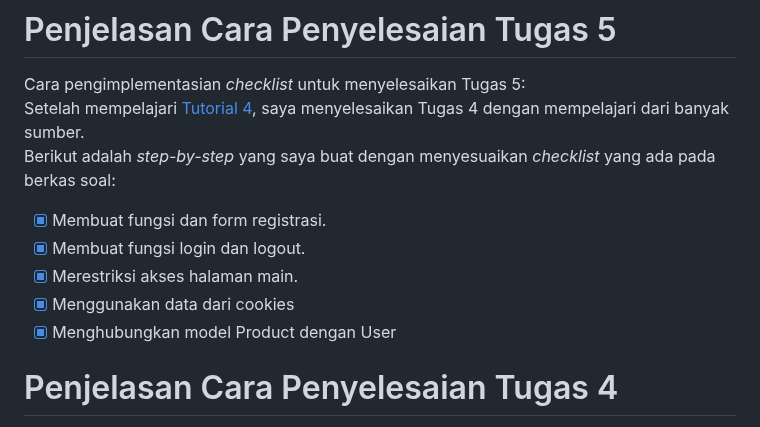
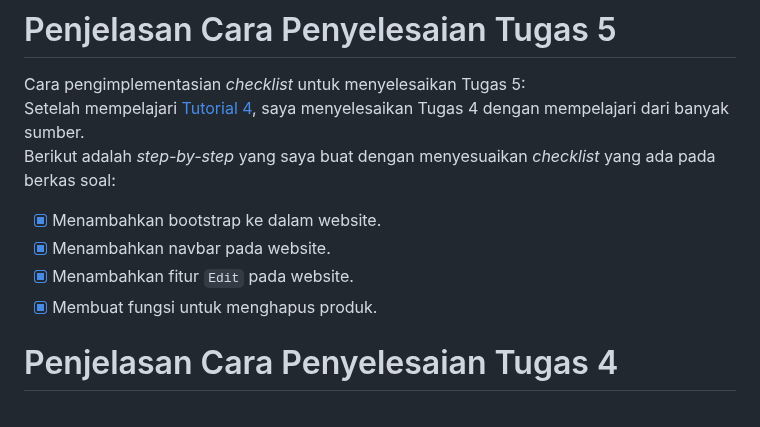
Before and after one commit to syarna/Inventory-PBP, a Markdown page: README.md, the part around the change. Rendered like a GitHub page.

```diff
--- a/README.md
+++ b/README.md
@@ -12,11 +12,10 @@ Cara pengimplementasian *checklist* untuk menyelesaikan Tugas 5: <br>
    Setelah mempelajari [Tutorial 4](https://pbp-fasilkom-ui.github.io/ganjil-2024/docs/tutorial-4), saya menyelesaikan Tugas 4 dengan mempelajari dari banyak sumber.<br>
    Berikut adalah *step-by-step* yang saya buat dengan menyesuaikan *checklist* yang ada pada berkas soal:
 
-   - [x] Membuat fungsi dan form registrasi.
-   - [x] Membuat fungsi login dan logout.
-   - [x] Merestriksi akses halaman main.
-   - [x] Menggunakan data dari cookies
-   - [x] Menghubungkan model Product dengan User
+   - [x] Menambahkan bootstrap ke dalam website.
+   - [x] Menambahkan navbar pada website.
+   - [x] Menambahkan fitur `Edit` pada website.
+   - [x] Membuat fungsi untuk menghapus produk.
 
 # Penjelasan Cara Penyelesaian Tugas 4
 Cara pengimplementasian *checklist* untuk menyelesaikan Tugas 4: <br>
```
